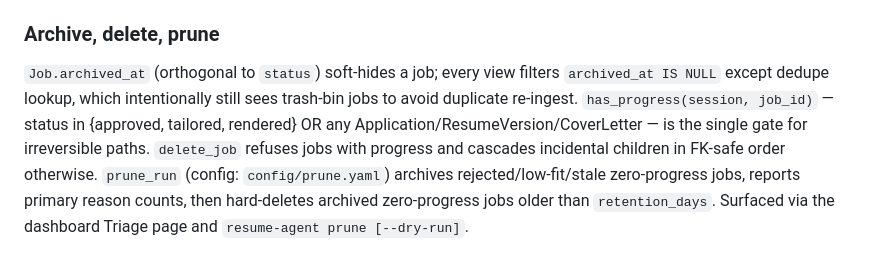
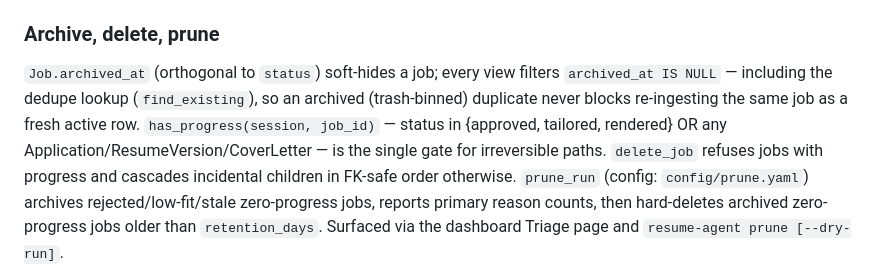
Before and after one commit to awbjcj/resume-agent, a Markdown page: CLAUDE.md, the part around the change. GitHub-like rendering.

```diff
--- a/CLAUDE.md
+++ b/CLAUDE.md
@@ -102,8 +102,9 @@ resume already tailored to the old text is not silently re-based.
 
 ### Archive, delete, prune
 `Job.archived_at` (orthogonal to `status`) soft-hides a job; every view filters
-`archived_at IS NULL` except dedupe lookup, which intentionally still sees trash-bin
-jobs to avoid duplicate re-ingest. `has_progress(session, job_id)` — status in
+`archived_at IS NULL` — including the dedupe lookup (`find_existing`), so an archived
+(trash-binned) duplicate never blocks re-ingesting the same job as a fresh active row.
+`has_progress(session, job_id)` — status in
 {approved, tailored, rendered} OR any Application/ResumeVersion/CoverLetter — is
 the single gate for irreversible paths. `delete_job` refuses jobs with progress and
 cascades incidental children in FK-safe order otherwise. `prune_run` (config:
```
